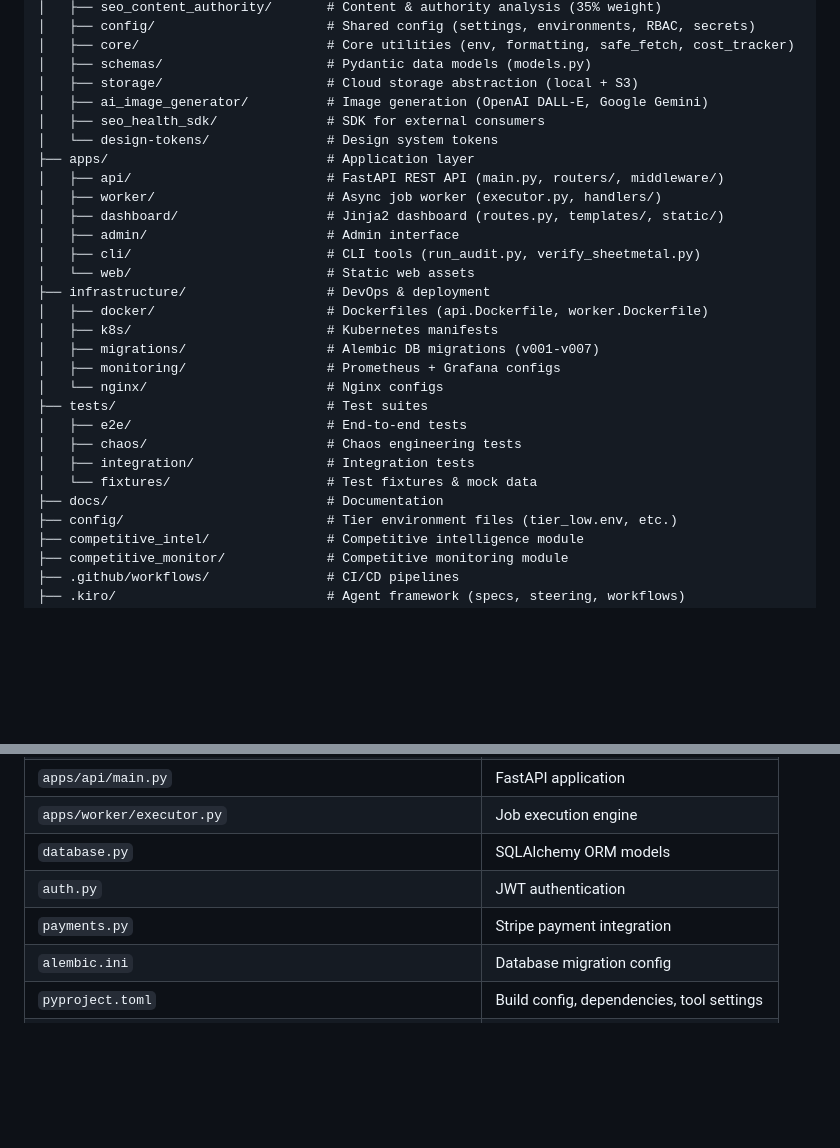
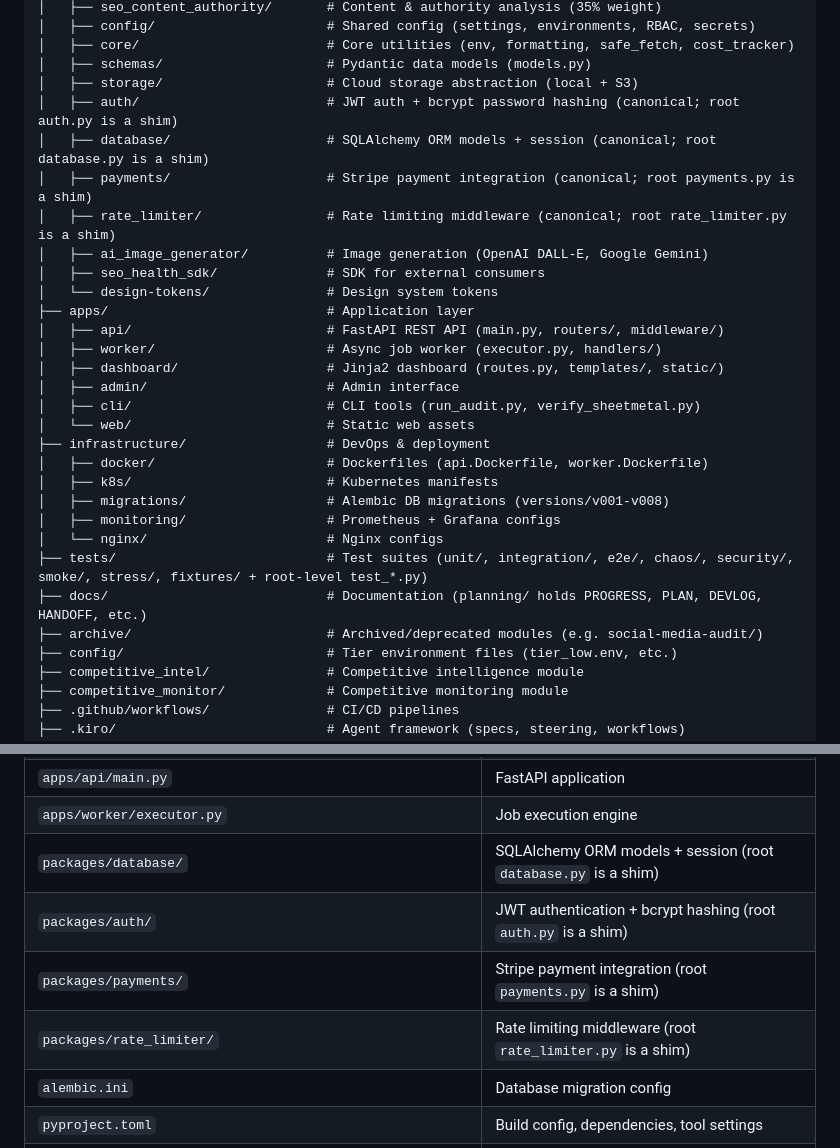
Before and after one commit to RaapTechllc/SEO-Health-Report-System, a Markdown page: CLAUDE.md, 2 parts joined by grey strips. GitHub-like rendering; blank space fills up the shorter version.

```diff
--- a/CLAUDE.md
+++ b/CLAUDE.md
@@ -33,6 +33,10 @@ SEO-Health-Report-System/
 │   ├── core/                        # Core utilities (env, formatting, safe_fetch, cost_tracker)
 │   ├── schemas/                     # Pydantic data models (models.py)
 │   ├── storage/                     # Cloud storage abstraction (local + S3)
+│   ├── auth/                        # JWT auth + bcrypt password hashing (canonical; root auth.py is a shim)
+│   ├── database/                    # SQLAlchemy ORM models + session (canonical; root database.py is a shim)
+│   ├── payments/                    # Stripe payment integration (canonical; root payments.py is a shim)
+│   ├── rate_limiter/                # Rate limiting middleware (canonical; root rate_limiter.py is a shim)
 │   ├── ai_image_generator/          # Image generation (OpenAI DALL-E, Google Gemini)
 │   ├── seo_health_sdk/              # SDK for external consumers
 │   └── design-tokens/               # Design system tokens
@@ -46,15 +50,12 @@ SEO-Health-Report-System/
 ├── infrastructure/                  # DevOps & deployment
 │   ├── docker/                      # Dockerfiles (api.Dockerfile, worker.Dockerfile)
 │   ├── k8s/                         # Kubernetes manifests
-│   ├── migrations/                  # Alembic DB migrations (v001-v007)
+│   ├── migrations/                  # Alembic DB migrations (versions/v001-v008)
 │   ├── monitoring/                  # Prometheus + Grafana configs
 │   └── nginx/                       # Nginx configs
-├── tests/                           # Test suites
-│   ├── e2e/                         # End-to-end tests
-│   ├── chaos/                       # Chaos engineering tests
-│   ├── integration/                 # Integration tests
-│   └── fixtures/                    # Test fixtures & mock data
-├── docs/                            # Documentation
+├── tests/                           # Test suites (unit/, integration/, e2e/, chaos/, security/, smoke/, stress/, fixtures/ + root-level test_*.py)
+├── docs/                            # Documentation (planning/ holds PROGRESS, PLAN, DEVLOG, HANDOFF, etc.)
+├── archive/                         # Archived/deprecated modules (e.g. social-media-audit/)
 ├── config/                          # Tier environment files (tier_low.env, etc.)
 ├── competitive_intel/               # Competitive intelligence module
 ├── competitive_monitor/             # Competitive monitoring module
@@ -225,9 +240,10 @@ CI runs on Python 3.11 with a matrix for 3.10-3.12. Frontend builds with Node 20
 | `packages/core/safe_fetch.py` | SSRF-protected HTTP client |
 | `apps/api/main.py` | FastAPI application |
 | `apps/worker/executor.py` | Job execution engine |
-| `database.py` | SQLAlchemy ORM models |
-| `auth.py` | JWT authentication |
-| `payments.py` | Stripe payment integration |
+| `packages/database/` | SQLAlchemy ORM models + session (root `database.py` is a shim) |
+| `packages/auth/` | JWT authentication + bcrypt hashing (root `auth.py` is a shim) |
+| `packages/payments/` | Stripe payment integration (root `payments.py` is a shim) |
+| `packages/rate_limiter/` | Rate limiting middleware (root `rate_limiter.py` is a shim) |
 | `alembic.ini` | Database migration config |
 | `pyproject.toml` | Build config, dependencies, tool settings |
 | `pytest.ini` | Test configuration and markers |
```
Also changed, not shown: other parts of CLAUDE.md (+28 -10 lines).
